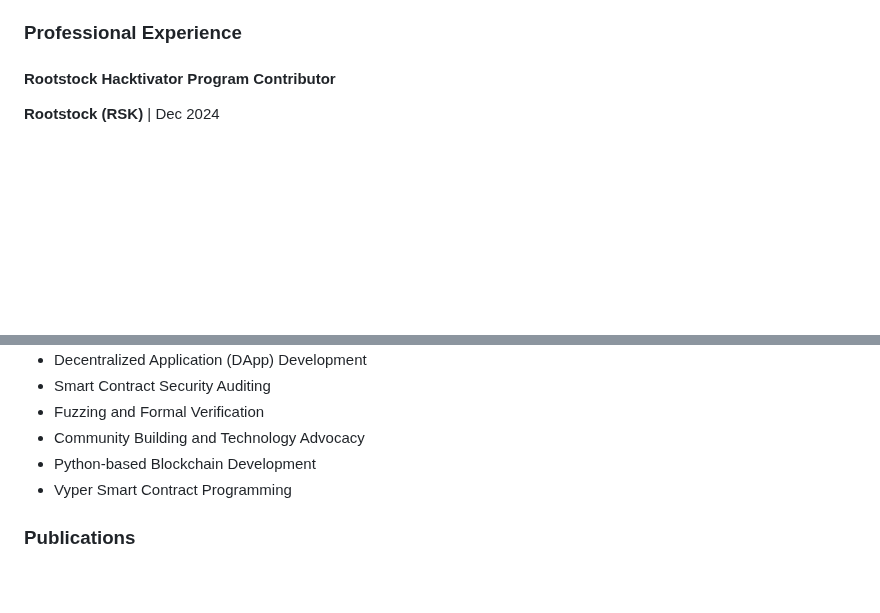
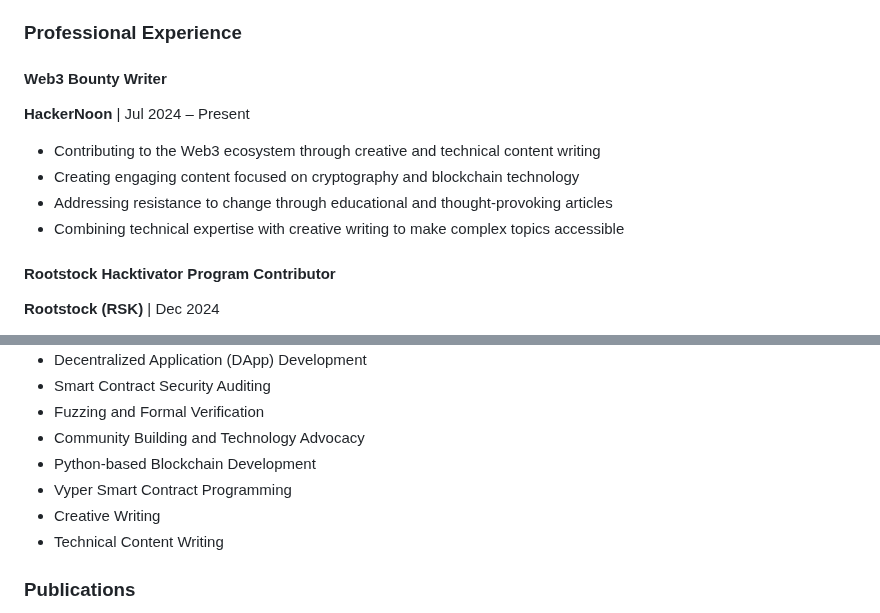
Before and after one commit to EdwinLiavaa/EdwinLiavaa, a Markdown page: web3-resume.md, 2 parts joined by grey strips. Rendered like a GitHub page; blank space fills up the shorter version.

Commit message:
just another commit

```diff
--- a/web3-resume.md
+++ b/web3-resume.md
@@ -11,6 +11,13 @@
 A Smart Contract Security Researcher and Chainlink Developer Expert with over five years of Web3 development experience. As a Blockchain Engineer certified in [development](https://www.credential.net/cf7b13e2-5e6e-48e2-86b2-873e5a3af7e6) and [architecture](https://www.credential.net/f6023f97-521c-431c-983d-74fd95bd3b05), I've led innovative blockchain solutions across Ethereum, Hedera, Rootstock and EVM chains. My journey includes being a [Top Quality Project Chainlink Fall Hackathon Winner](https://devpost.com/software/blockchain-chainlink-satellite-broadband-supply-chain) and currently conducting advanced smart contract security research at [Cyfrin Updraft](https://github.com/EdwinLiavaa/codehawks-security-portfolio), specializing in auditing, fuzzing, and protocol protection.
 
 ### Professional Experience
+
+#### Web3 Bounty Writer
+**HackerNoon** | Jul 2024 – Present
+- Contributing to the Web3 ecosystem through creative and technical content writing
+- Creating engaging content focused on cryptography and blockchain technology
+- Addressing resistance to change through educational and thought-provoking articles
+- Combining technical expertise with creative writing to make complex topics accessible
 
 #### Rootstock Hacktivator Program Contributor
 **Rootstock (RSK)** | Dec 2024
@@ -97,6 +104,8 @@ A Smart Contract Security Researcher and Chainlink Developer Expert with over fi
 - Community Building and Technology Advocacy
 - Python-based Blockchain Development
 - Vyper Smart Contract Programming
+- Creative Writing
+- Technical Content Writing
 
 ### Publications
 
```
